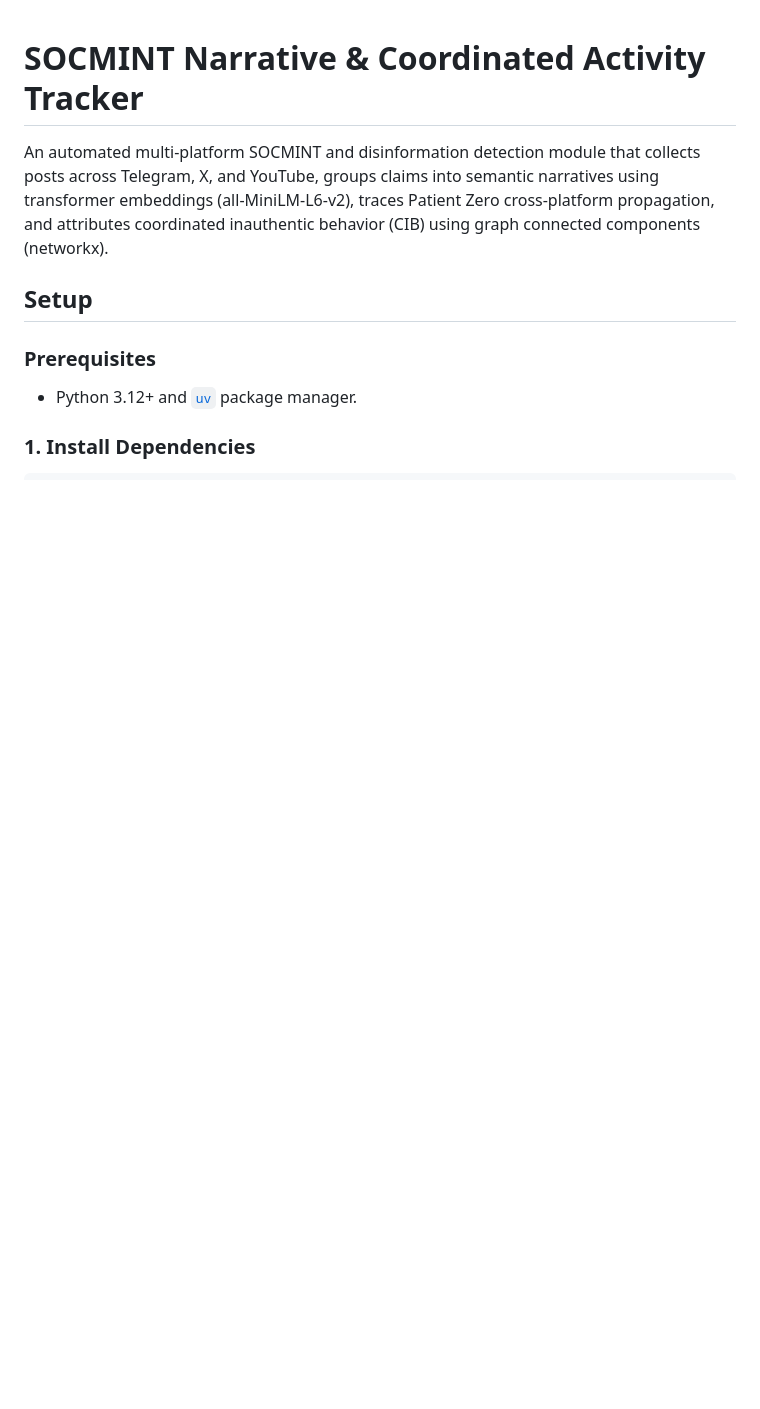
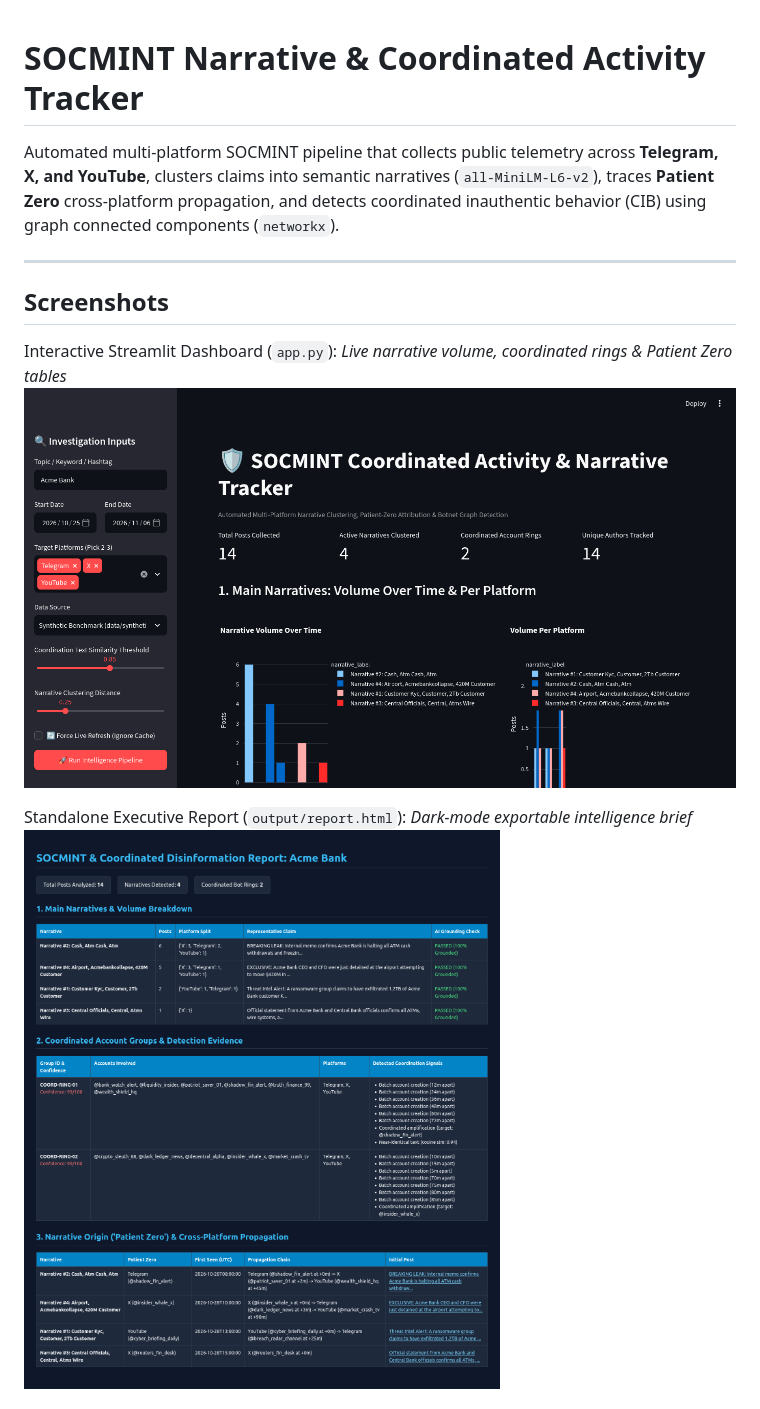
Before and after one commit to cchristion/socmint-narrative-tracker, a Markdown page: README.md, the part around one of its changes. Drawn GitHub-style; pictures changed too: docs/dashboard.png (added), docs/report.png (added); blank space fills up the shorter version.

Commit message:
added screenshots and better explanation

```diff
--- a/README.md
+++ b/README.md
@@ -1,12 +1,14 @@
 # SOCMINT Narrative & Coordinated Activity Tracker
 
-An automated multi-platform SOCMINT and disinformation detection module that collects posts across Telegram, X, and YouTube, groups claims into semantic narratives using transformer embeddings (all-MiniLM-L6-v2), traces Patient Zero cross-platform propagation, and attributes coordinated inauthentic behavior (CIB) using graph connected components (networkx).
+Automated multi-platform SOCMINT pipeline that collects public telemetry across **Telegram, X, and YouTube**, clusters claims into semantic narratives (`all-MiniLM-L6-v2`), traces **Patient Zero** cross-platform propagation, and detects coordinated inauthentic behavior (CIB) using graph connected components (`networkx`).
 
-## Setup
+---
 
-### Prerequisites
+## Screenshots
 
-- Python 3.12+ and [`uv`](https://docs.astral.sh/uv/) package manager.
+Interactive Streamlit Dashboard (`app.py`): _Live narrative volume, coordinated rings & Patient Zero tables_
+![Dashboard Overview](docs/dashboard.png)
 
-### 1. Install Dependencies
+Standalone Executive Report (`output/report.html`): _Dark-mode exportable intelligence brief_
+![Executive HTML Report](docs/report.png)
 
```
Also changed, not shown: other parts of README.md (+65 -19 lines).
